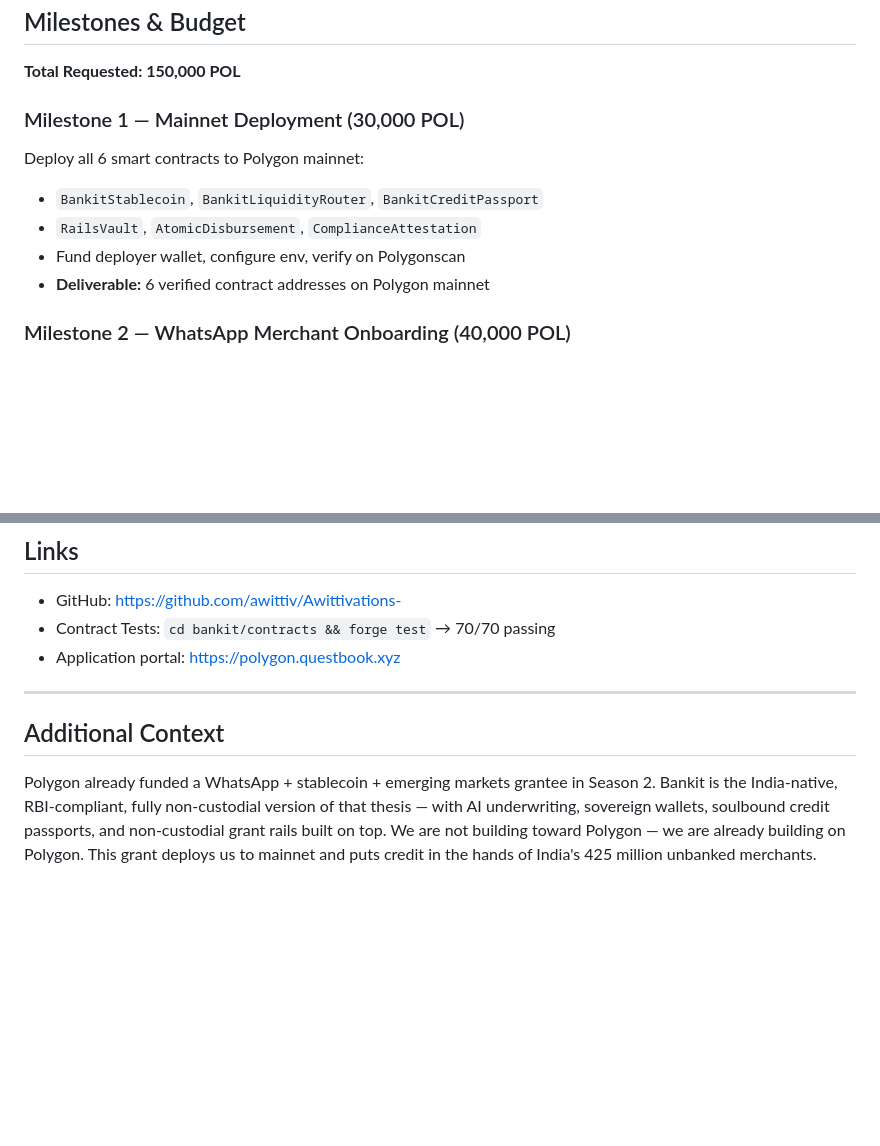
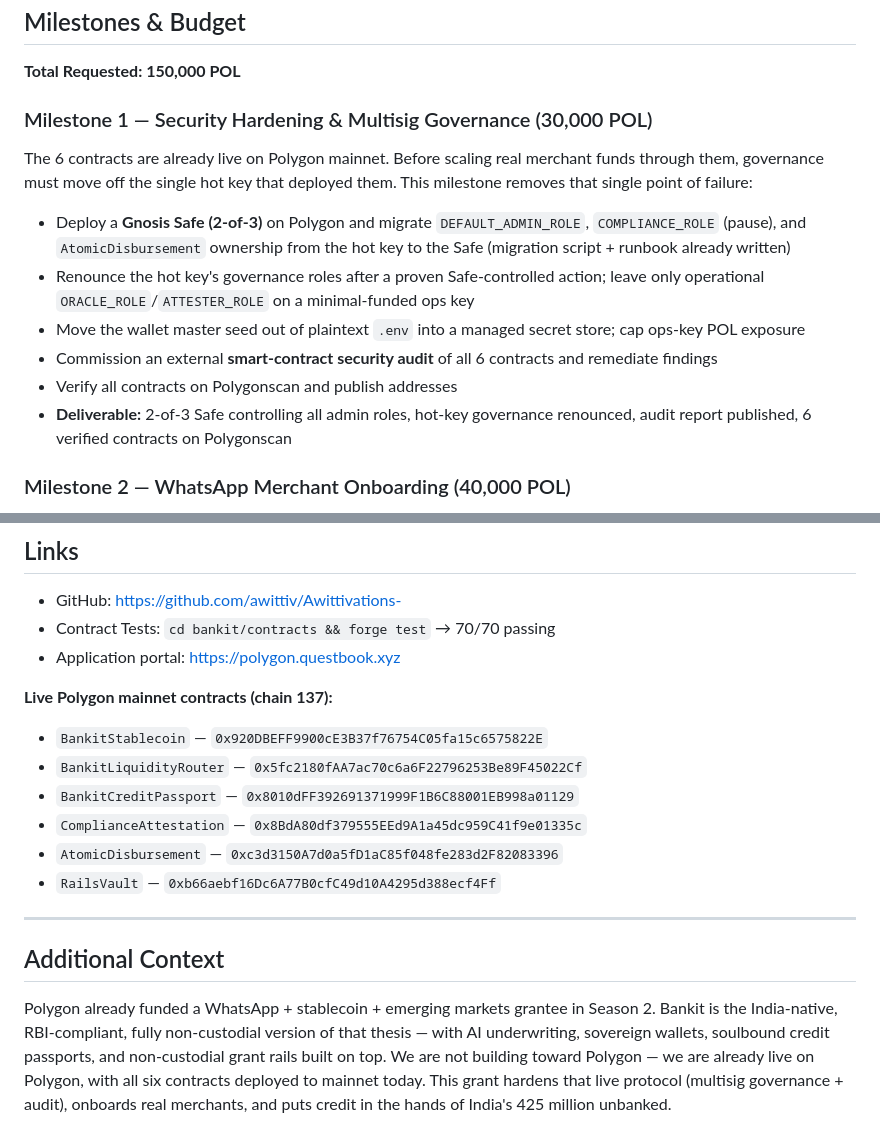
Before and after one commit to awittiv/Awittivations-, a Markdown page: bankit/grants/polygon_community_grant_s2.md, 2 parts joined by grey strips. Drawn GitHub-style; blank space fills up the shorter version.

Commit message:
Reframe Polygon S2 grant: contracts already live on mainnet
The grant previously described the contracts as testnet-only /
"deployment-ready" and requested 30k POL for a mainnet-deployment
milestone that is already complete. Rewrite to match on-chain reality:

- "Why Polygon" + Traction table now state all 6 contracts are live
  on Polygon mainnet (chain 137), backed by 70/70 Foundry tests
- Milestone 1 repurposed from "Testnet -> Mainnet Deployment" to
  "Security Hardening & Multisig Governance" (same 30k POL): 2-of-3
  Gnosis Safe, renounce hot-key governance, move seed to secret store,
  external audit -- maps to the existing MULTISIG_MIGRATION.md runbook
- Links section lists the 6 verified mainnet addresses as proof
- Closing context updated: grant hardens a live protocol, not bootstraps

Co-Authored-By: Claude Opus 4.8 (1M context) <noreply@anthropic.com>

```diff
--- a/bankit/grants/polygon_community_grant_s2.md
+++ b/bankit/grants/polygon_community_grant_s2.md
@@ -106,12 +107,14 @@ Founder & Lead Developer: Albert Wittiv (awittiv)
 
 **Total Requested: 150,000 POL**
 
-### Milestone 1 — Mainnet Deployment (30,000 POL)
-Deploy all 6 smart contracts to Polygon mainnet:
-- `BankitStablecoin`, `BankitLiquidityRouter`, `BankitCreditPassport`
-- `RailsVault`, `AtomicDisbursement`, `ComplianceAttestation`
-- Fund deployer wallet, configure env, verify on Polygonscan
-- **Deliverable:** 6 verified contract addresses on Polygon mainnet
+### Milestone 1 — Security Hardening & Multisig Governance (30,000 POL)
+The 6 contracts are already live on Polygon mainnet. Before scaling real merchant funds through them, governance must move off the single hot key that deployed them. This milestone removes that single point of failure:
+- Deploy a **Gnosis Safe (2-of-3)** on Polygon and migrate `DEFAULT_ADMIN_ROLE`, `COMPLIANCE_ROLE` (pause), and `AtomicDisbursement` ownership from the hot key to the Safe (migration script + runbook already written)
+- Renounce the hot key's governance roles after a proven Safe-controlled action; leave only operational `ORACLE_ROLE`/`ATTESTER_ROLE` on a minimal-funded ops key
+- Move the wallet master seed out of plaintext `.env` into a managed secret store; cap ops-key POL exposure
+- Commission an external **smart-contract security audit** of all 6 contracts and remediate findings
+- Verify all contracts on Polygonscan and publish addresses
+- **Deliverable:** 2-of-3 Safe controlling all admin roles, hot-key governance renounced, audit report published, 6 verified contracts on Polygonscan
 
 ### Milestone 2 — WhatsApp Merchant Onboarding (40,000 POL)
 - Production Twilio WhatsApp sandbox → business number
@@ -174,8 +177,16 @@ Deploy all 6 smart contracts to Polygon mainnet:
 - Contract Tests: `cd bankit/contracts && forge test` → 70/70 passing
 - Application portal: https://polygon.questbook.xyz
 
+**Live Polygon mainnet contracts (chain 137):**
+- `BankitStablecoin` — `0x920DBEFF9900cE3B37f76754C05fa15c6575822E`
+- `BankitLiquidityRouter` — `0x5fc2180fAA7ac70c6a6F22796253Be89F45022Cf`
+- `BankitCreditPassport` — `0x8010dFF392691371999F1B6C88001EB998a01129`
+- `ComplianceAttestation` — `0x8BdA80df379555EEd9A1a45dc959C41f9e01335c`
+- `AtomicDisbursement` — `0xc3d3150A7d0a5fD1aC85f048fe283d2F82083396`
+- `RailsVault` — `0xb66aebf16Dc6A77B0cfC49d10A4295d388ecf4Ff`
+
 ---
 
 ## Additional Context
 
-Polygon already funded a WhatsApp + stablecoin + emerging markets grantee in Season 2. Bankit is the India-native, RBI-compliant, fully non-custodial version of that thesis — with AI underwriting, sovereign wallets, soulbound credit passports, and non-custodial grant rails built on top. We are not building toward Polygon — we are already building on Polygon. This grant deploys us to mainnet and puts credit in the hands of India's 425 million unbanked merchants.
+Polygon already funded a WhatsApp + stablecoin + emerging markets grantee in Season 2. Bankit is the India-native, RBI-compliant, fully non-custodial version of that thesis — with AI underwriting, sovereign wallets, soulbound credit passports, and non-custodial grant rails built on top. We are not building toward Polygon — we are already live on Polygon, with all six contracts deployed to mainnet today. This grant hardens that live protocol (multisig governance + audit), onboards real merchants, and puts credit in the hands of India's 425 million unbanked.
```
Also changed, not shown: other parts of bankit/grants/polygon_community_grant_s2.md (+4 -3 lines).
